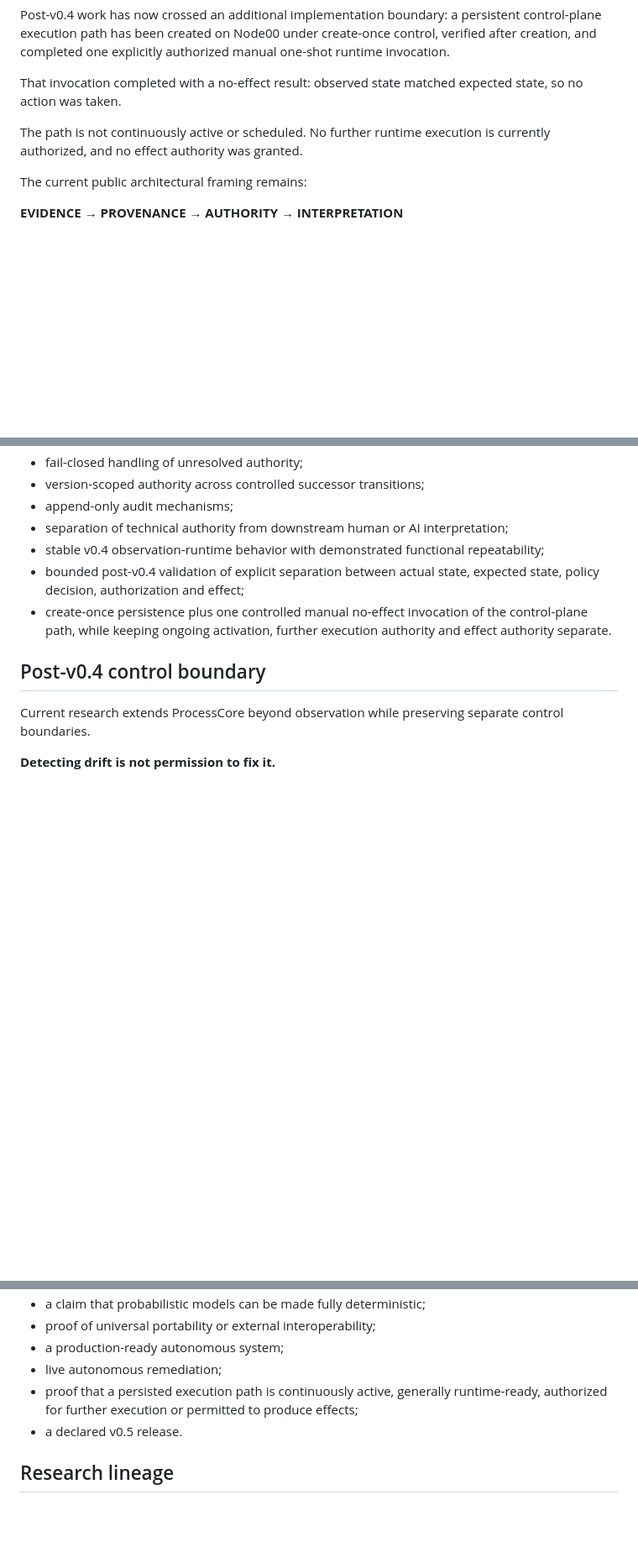
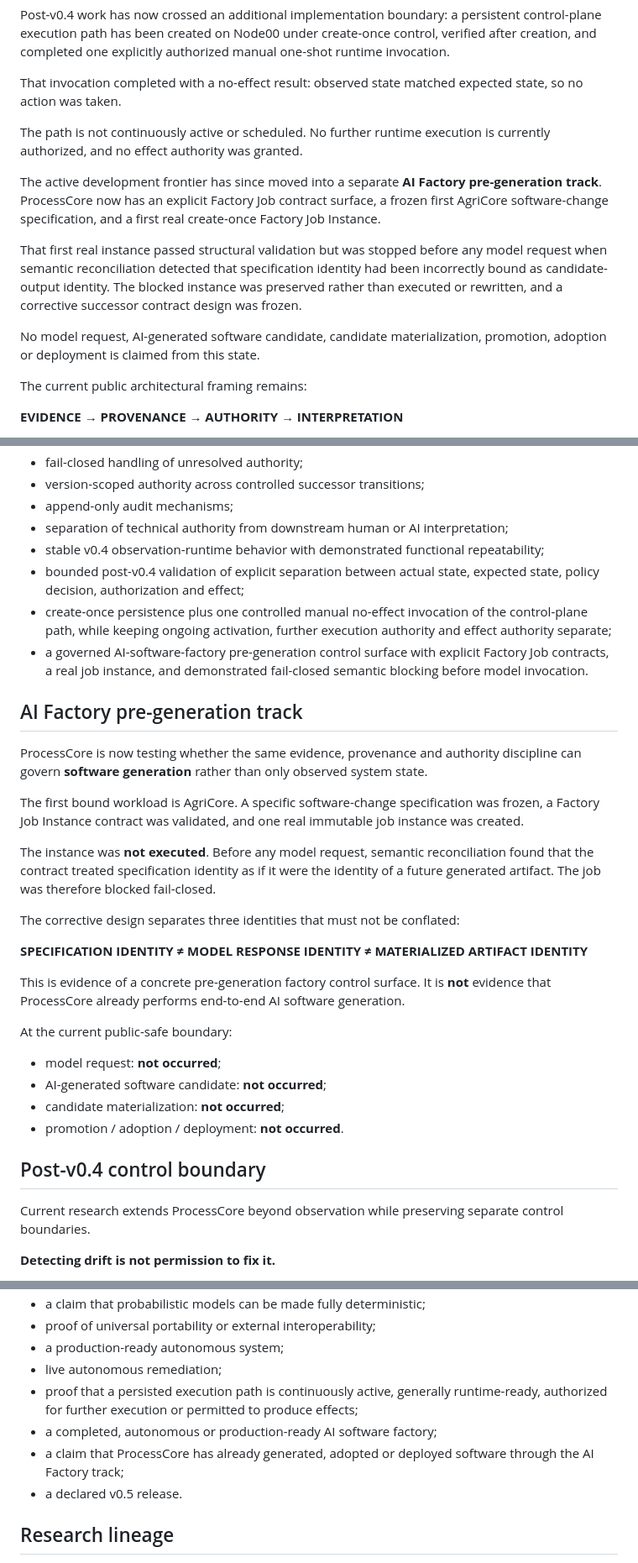
Before and after one commit to tondad80-dev/processcore-quantum-intelligence, a Markdown page: README.md, 3 parts joined by grey strips. Shown at 84% size. GitHub-like rendering; blank space fills up the shorter version.

Commit message:
Document AI Factory pre-generation control boundary

```diff
--- a/README.md
+++ b/README.md
@@ -19,6 +19,12 @@ Post-v0.4 work has now crossed an additional implementation boundary: a persiste
 That invocation completed with a no-effect result: observed state matched expected state, so no action was taken.
 
 The path is not continuously active or scheduled. No further runtime execution is currently authorized, and no effect authority was granted.
+
+The active development frontier has since moved into a separate **AI Factory pre-generation track**. ProcessCore now has an explicit Factory Job contract surface, a frozen first AgriCore software-change specification, and a first real create-once Factory Job Instance.
+
+That first real instance passed structural validation but was stopped before any model request when semantic reconciliation detected that specification identity had been incorrectly bound as candidate-output identity. The blocked instance was preserved rather than executed or rewritten, and a corrective successor contract design was frozen.
+
+No model request, AI-generated software candidate, candidate materialization, promotion, adoption or deployment is claimed from this state.
 
 The current public architectural framing remains:
 
@@ -46,7 +52,29 @@ ProcessCore does not make a language model deterministic. It makes the evidence
 - separation of technical authority from downstream human or AI interpretation;
 - stable v0.4 observation-runtime behavior with demonstrated functional repeatability;
 - bounded post-v0.4 validation of explicit separation between actual state, expected state, policy decision, authorization and effect;
-- create-once persistence plus one controlled manual no-effect invocation of the control-plane path, while keeping ongoing activation, further execution authority and effect authority separate.
+- create-once persistence plus one controlled manual no-effect invocation of the control-plane path, while keeping ongoing activation, further execution authority and effect authority separate;
+- a governed AI-software-factory pre-generation control surface with explicit Factory Job contracts, a real job instance, and demonstrated fail-closed semantic blocking before model invocation.
+
+## AI Factory pre-generation track
+
+ProcessCore is now testing whether the same evidence, provenance and authority discipline can govern **software generation** rather than only observed system state.
+
+The first bound workload is AgriCore. A specific software-change specification was frozen, a Factory Job Instance contract was validated, and one real immutable job instance was created.
+
+The instance was **not executed**. Before any model request, semantic reconciliation found that the contract treated specification identity as if it were the identity of a future generated artifact. The job was therefore blocked fail-closed.
+
+The corrective design separates three identities that must not be conflated:
+
+**SPECIFICATION IDENTITY ≠ MODEL RESPONSE IDENTITY ≠ MATERIALIZED ARTIFACT IDENTITY**
+
+This is evidence of a concrete pre-generation factory control surface. It is **not** evidence that ProcessCore already performs end-to-end AI software generation.
+
+At the current public-safe boundary:
+
+- model request: **not occurred**;
+- AI-generated software candidate: **not occurred**;
+- candidate materialization: **not occurred**;
+- promotion / adoption / deployment: **not occurred**.
 
 ## Post-v0.4 control boundary
 
@@ -145,6 +173,8 @@ ProcessCore is not:
 - a production-ready autonomous system;
 - live autonomous remediation;
 - proof that a persisted execution path is continuously active, generally runtime-ready, authorized for further execution or permitted to produce effects;
+- a completed, autonomous or production-ready AI software factory;
+- a claim that ProcessCore has already generated, adopted or deployed software through the AI Factory track;
 - a declared v0.5 release.
 
 ## Research lineage
```
Also changed, not shown: other parts of README.md (+1 -1 lines).
